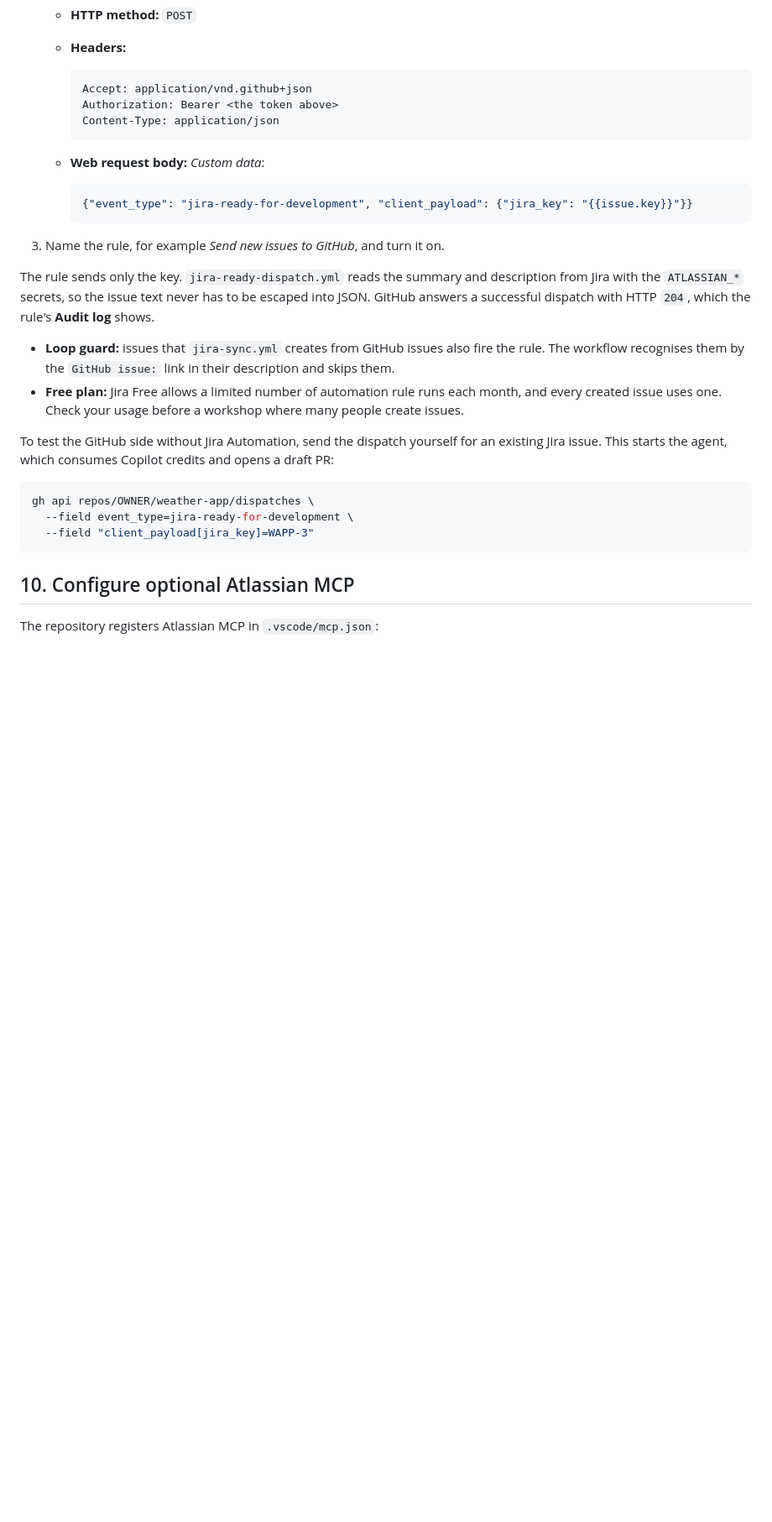
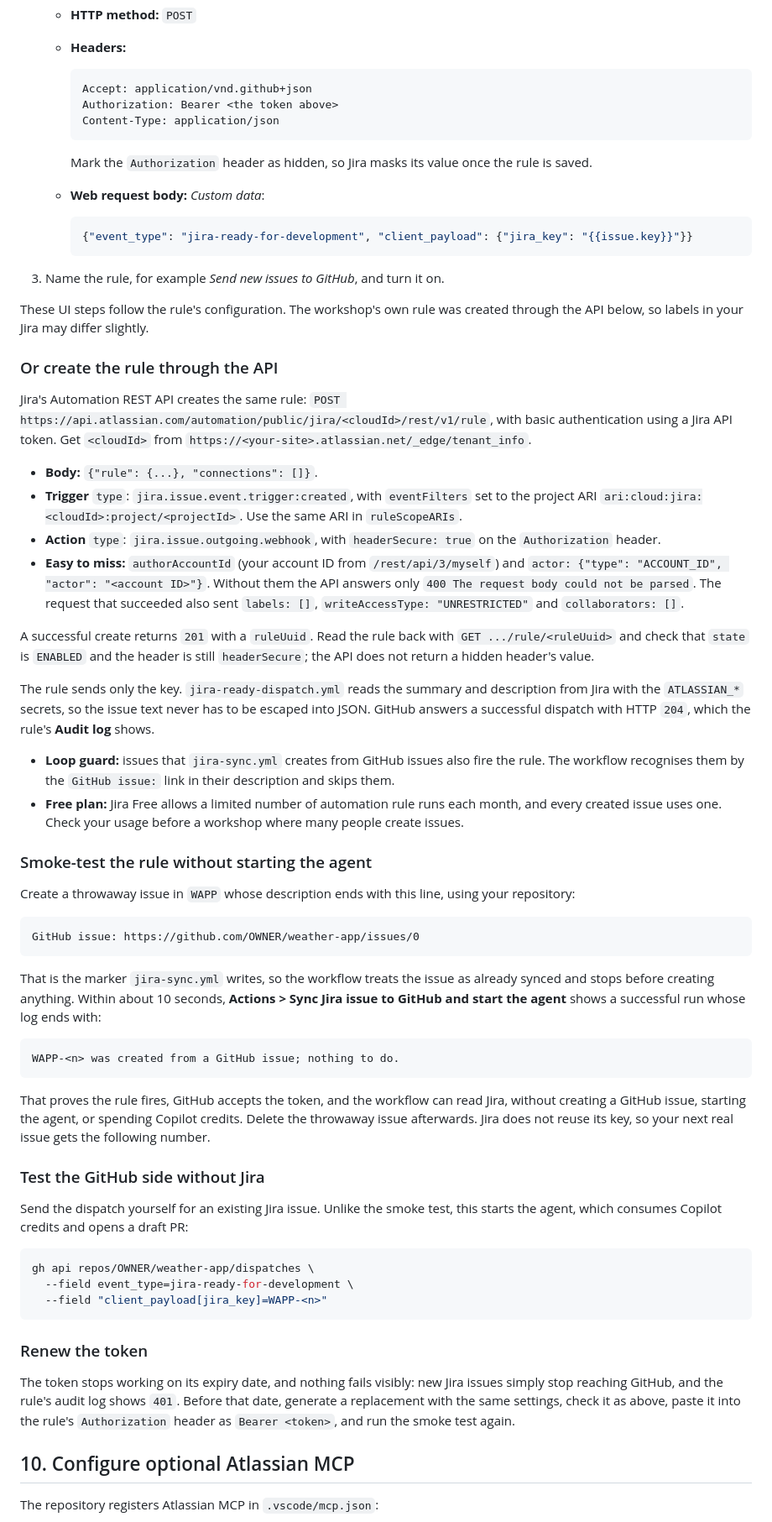
Before and after one commit to brainupgrade-in/weather-app, a Markdown page: getting-started/setup.md, the part around one of its changes. Shown at 84% size. Drawn GitHub-style; blank space fills up the shorter version.

````diff
--- a/getting-started/setup.md
+++ b/getting-started/setup.md
@@ -162,6 +173,8 @@ In Jira, open project `WAPP` > **Project settings > Automation > Create rule**:
      Content-Type: application/json
      ```
 
+     Mark the `Authorization` header as hidden, so Jira masks its value once the rule is saved.
+
    - **Web request body:** *Custom data*:
 
      ```json
@@ -170,18 +183,53 @@ In Jira, open project `WAPP` > **Project settings > Automation > Create rule**:
 
 3. Name the rule, for example *Send new issues to GitHub*, and turn it on.
 
+These UI steps follow the rule's configuration. The workshop's own rule was created through the API below, so labels in your Jira may differ slightly.
+
+### Or create the rule through the API
+
+Jira's Automation REST API creates the same rule: `POST https://api.atlassian.com/automation/public/jira/<cloudId>/rest/v1/rule`, with basic authentication using a Jira API token. Get `<cloudId>` from `https://<your-site>.atlassian.net/_edge/tenant_info`.
+
+- **Body:** `{"rule": {...}, "connections": []}`.
+- **Trigger** `type`: `jira.issue.event.trigger:created`, with `eventFilters` set to the project ARI `ari:cloud:jira:<cloudId>:project/<projectId>`. Use the same ARI in `ruleScopeARIs`.
+- **Action** `type`: `jira.issue.outgoing.webhook`, with `headerSecure: true` on the `Authorization` header.
+- **Easy to miss:** `authorAccountId` (your account ID from `/rest/api/3/myself`) and `actor: {"type": "ACCOUNT_ID", "actor": "<account ID>"}`. Without them the API answers only `400 The request body could not be parsed`. The request that succeeded also sent `labels: []`, `writeAccessType: "UNRESTRICTED"` and `collaborators: []`.
+
+A successful create returns `201` with a `ruleUuid`. Read the rule back with `GET .../rule/<ruleUuid>` and check that `state` is `ENABLED` and the header is still `headerSecure`; the API does not return a hidden header's value.
+
 The rule sends only the key. `jira-ready-dispatch.yml` reads the summary and description from Jira with the `ATLASSIAN_*` secrets, so the issue text never has to be escaped into JSON. GitHub answers a successful dispatch with HTTP `204`, which the rule's **Audit log** shows.
 
 - **Loop guard:** issues that `jira-sync.yml` creates from GitHub issues also fire the rule. The workflow recognises them by the `GitHub issue:` link in their description and skips them.
 - **Free plan:** Jira Free allows a limited number of automation rule runs each month, and every created issue uses one. Check your usage before a workshop where many people create issues.
 
-To test the GitHub side without Jira Automation, send the dispatch yourself for an existing Jira issue. This starts the agent, which consumes Copilot credits and opens a draft PR:
+### Smoke-test the rule without starting the agent
+
+Create a throwaway issue in `WAPP` whose description ends with this line, using your repository:
+
+```text
+GitHub issue: https://github.com/OWNER/weather-app/issues/0
+```
+
+That is the marker `jira-sync.yml` writes, so the workflow treats the issue as already synced and stops before creating anything. Within about 10 seconds, **Actions > Sync Jira issue to GitHub and start the agent** shows a successful run whose log ends with:
+
+```text
+WAPP-<n> was created from a GitHub issue; nothing to do.
+```
+
+That proves the rule fires, GitHub accepts the token, and the workflow can read Jira, without creating a GitHub issue, starting the agent, or spending Copilot credits. Delete the throwaway issue afterwards. Jira does not reuse its key, so your next real issue gets the following number.
+
+### Test the GitHub side without Jira
+
+Send the dispatch yourself for an existing Jira issue. Unlike the smoke test, this starts the agent, which consumes Copilot credits and opens a draft PR:
 
 ```bash
 gh api repos/OWNER/weather-app/dispatches \
   --field event_type=jira-ready-for-development \
-  --field "client_payload[jira_key]=WAPP-3"
+  --field "client_payload[jira_key]=WAPP-<n>"
 ```
+
+### Renew the token
+
+The token stops working on its expiry date, and nothing fails visibly: new Jira issues simply stop reaching GitHub, and the rule's audit log shows `401`. Before that date, generate a replacement with the same settings, check it as above, paste it into the rule's `Authorization` header as `Bearer <token>`, and run the smoke test again.
 
 ## 10. Configure optional Atlassian MCP
 
````
Also changed, not shown: other parts of getting-started/setup.md (+14 -2 lines), getting-started/building-features.md (+27 -4 lines).
